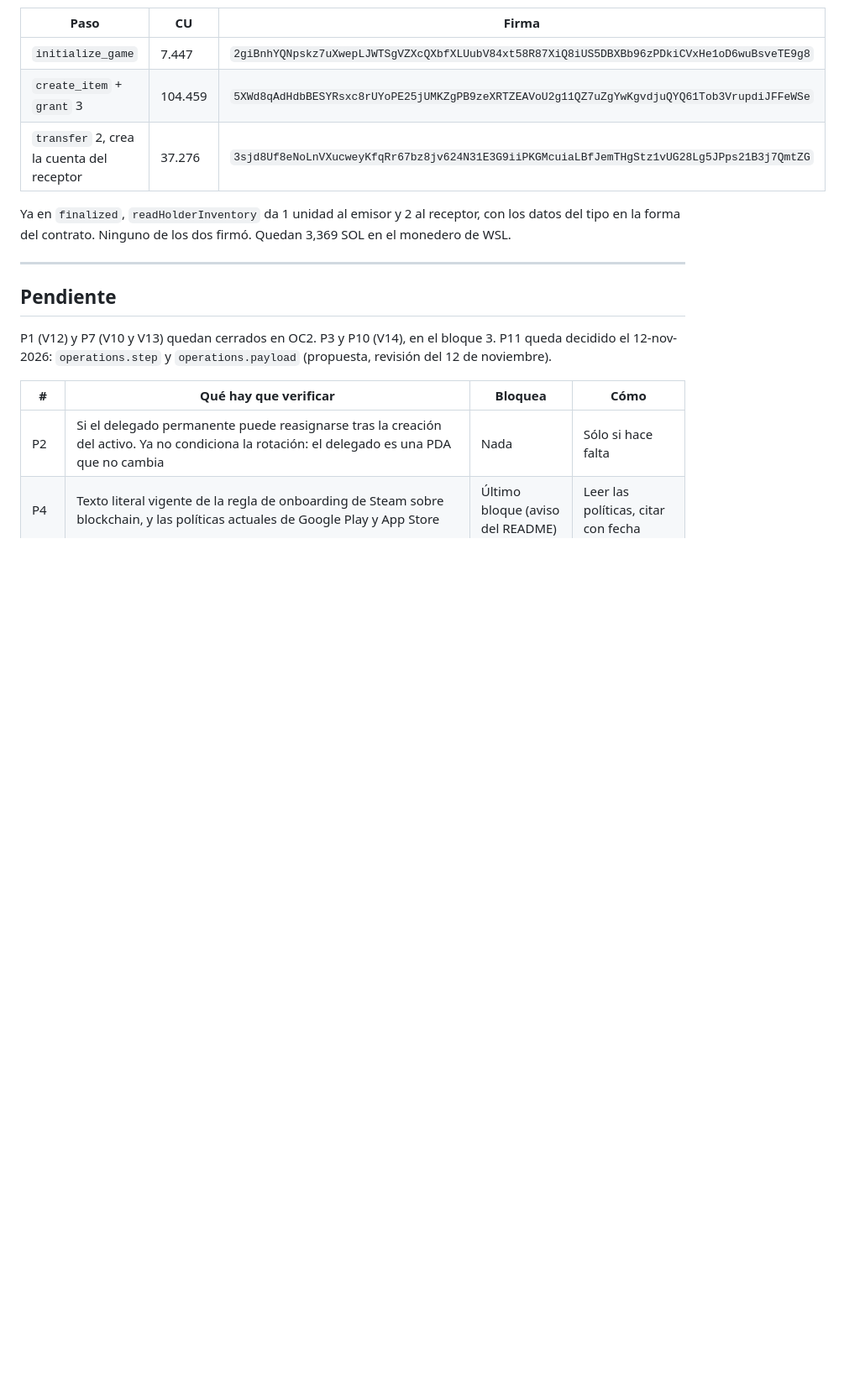
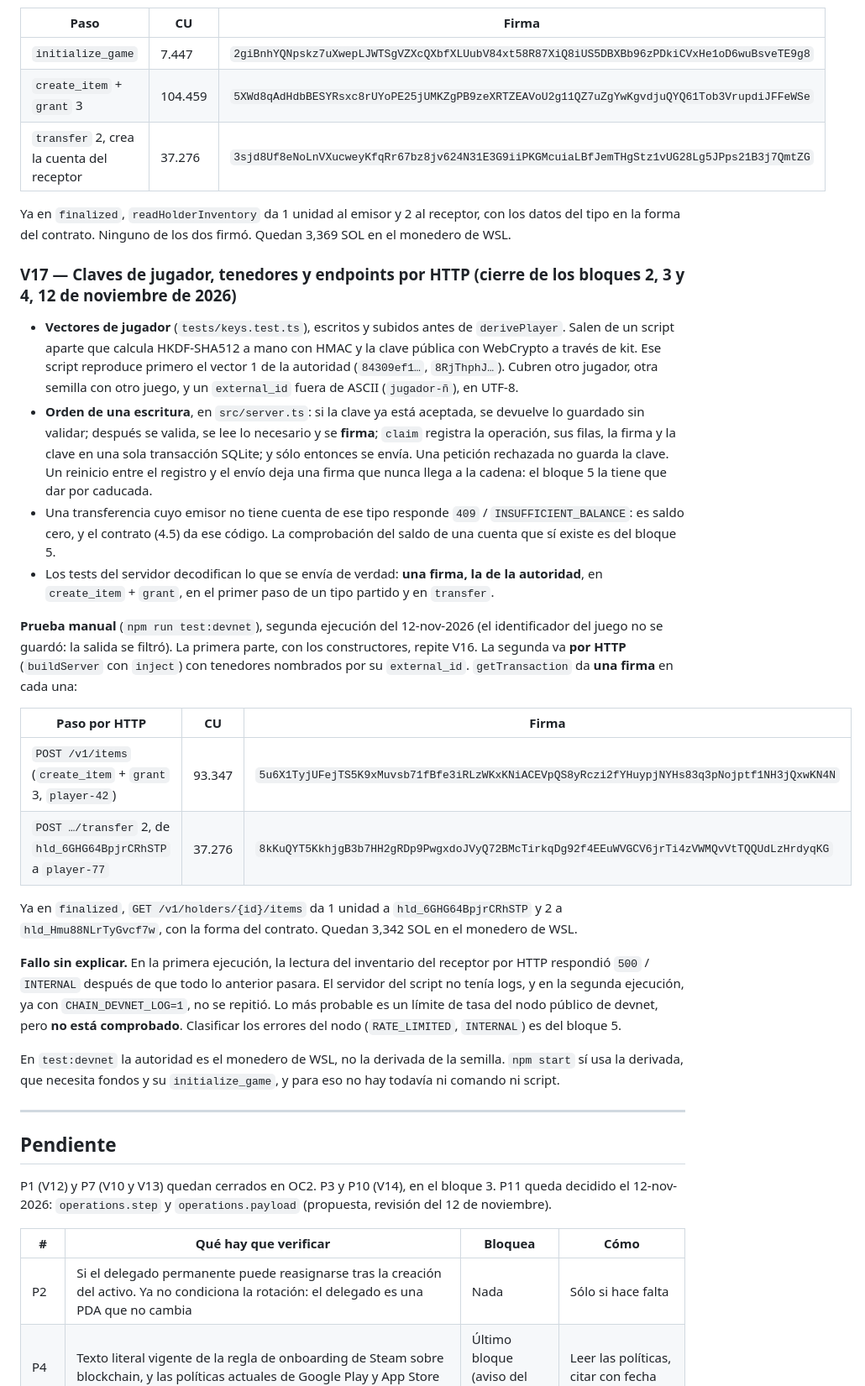
Before and after one commit to calenorpobil/Trazabilidad-videojuegos, a Markdown page: docs/seguimiento/verificaciones.md, the part around one of its changes. Shown at 84% size. Drawn GitHub-style; blank space fills up the shorter version.

Commit message:
Cierre de los bloques 3 y 4 tras la Q12: estado, V17, P13 y P14
Co-Authored-By: Claude Opus 5.5 <noreply@anthropic.com>

```diff
--- a/docs/seguimiento/verificaciones.md
+++ b/docs/seguimiento/verificaciones.md
@@ -377,6 +377,44 @@ da **una firma** en cada una:
 Ya en `finalized`, `readHolderInventory` da 1 unidad al emisor y 2 al receptor, con los datos del tipo
 en la forma del contrato. Ninguno de los dos firmó. Quedan 3,369 SOL en el monedero de WSL.
 
+### V17 — Claves de jugador, tenedores y endpoints por HTTP (cierre de los bloques 2, 3 y 4, 12 de noviembre de 2026)
+
+- **Vectores de jugador** (`tests/keys.test.ts`), escritos y subidos antes de `derivePlayer`. Salen de un
+  script aparte que calcula HKDF-SHA512 a mano con HMAC y la clave pública con WebCrypto a través de kit.
+  Ese script reproduce primero el vector 1 de la autoridad (`84309ef1…`, `8RjThphJ…`). Cubren otro jugador,
+  otra semilla con otro juego, y un `external_id` fuera de ASCII (`jugador-ñ`), en UTF-8.
+- **Orden de una escritura**, en `src/server.ts`: si la clave ya está aceptada, se devuelve lo guardado
+  sin validar; después se valida, se lee lo necesario y se **firma**; `claim` registra la operación, sus
+  filas, la firma y la clave en una sola transacción SQLite; y sólo entonces se envía. Una petición
+  rechazada no guarda la clave. Un reinicio entre el registro y el envío deja una firma que nunca llega a
+  la cadena: el bloque 5 la tiene que dar por caducada.
+- Una transferencia cuyo emisor no tiene cuenta de ese tipo responde `409` / `INSUFFICIENT_BALANCE`: es
+  saldo cero, y el contrato (4.5) da ese código. La comprobación del saldo de una cuenta que sí existe
+  es del bloque 5.
+- Los tests del servidor decodifican lo que se envía de verdad: **una firma, la de la autoridad**, en
+  `create_item` + `grant`, en el primer paso de un tipo partido y en `transfer`.
+
+**Prueba manual** (`npm run test:devnet`), segunda ejecución del 12-nov-2026 (el identificador del juego no
+se guardó: la salida se filtró). La primera parte, con los constructores, repite V16. La segunda va **por HTTP** (`buildServer` con `inject`)
+con tenedores nombrados por su `external_id`. `getTransaction` da **una firma** en cada una:
+
+| Paso por HTTP | CU | Firma |
+|---|---|---|
+| `POST /v1/items` (`create_item` + `grant` 3, `player-42`) | 93.347 | `5u6X1TyjUFejTS5K9xMuvsb71fBfe3iRLzWKxKNiACEVpQS8yRczi2fYHuypjNYHs83q3pNojptf1NH3jQxwKN4N` |
+| `POST …/transfer` 2, de `hld_6GHG64BpjrCRhSTP` a `player-77` | 37.276 | `8kKuQYT5KkhjgB3b7HH2gRDp9PwgxdoJVyQ72BMcTirkqDg92f4EEuWVGCV6jrTi4zVWMQvVtTQQUdLzHrdyqKG` |
+
+Ya en `finalized`, `GET /v1/holders/{id}/items` da 1 unidad a `hld_6GHG64BpjrCRhSTP` y 2 a
+`hld_Hmu88NLrTyGvcf7w`, con la forma del contrato. Quedan 3,342 SOL en el monedero de WSL.
+
+**Fallo sin explicar.** En la primera ejecución, la lectura del inventario del receptor por HTTP respondió
+`500` / `INTERNAL` después de que todo lo anterior pasara. El servidor del script no tenía logs, y en la
+segunda ejecución, ya con `CHAIN_DEVNET_LOG=1`, no se repitió. Lo más probable es un límite de tasa del
+nodo público de devnet, pero **no está comprobado**. Clasificar los errores del nodo
+(`RATE_LIMITED`, `INTERNAL`) es del bloque 5.
+
+En `test:devnet` la autoridad es el monedero de WSL, no la derivada de la semilla. `npm start` sí usa la
+derivada, que necesita fondos y su `initialize_game`, y para eso no hay todavía ni comando ni script.
+
 ---
 
 ## Pendiente
```
Also changed, not shown: other parts of docs/seguimiento/verificaciones.md (+2 -0 lines), CLAUDE.md (+16 -17 lines).
